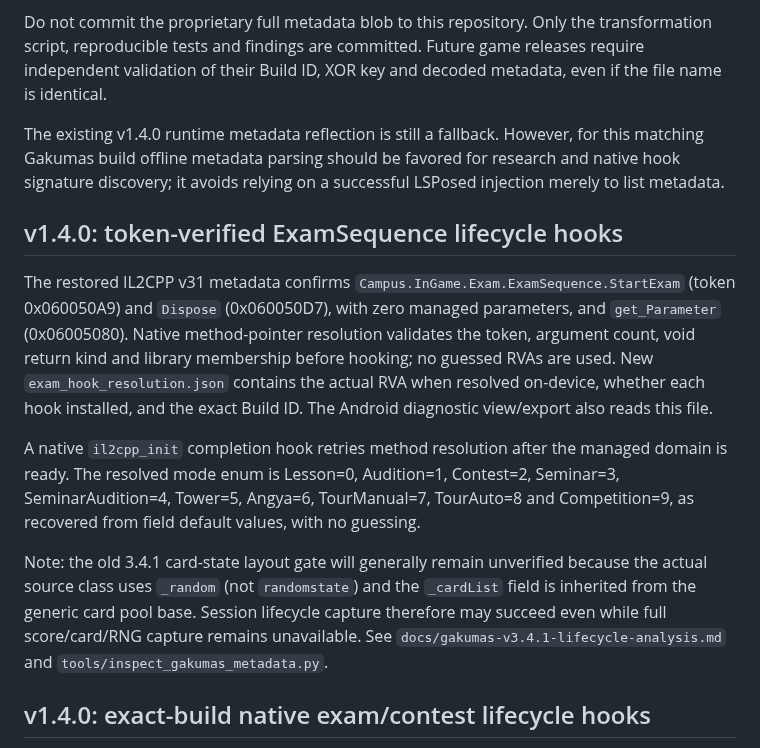
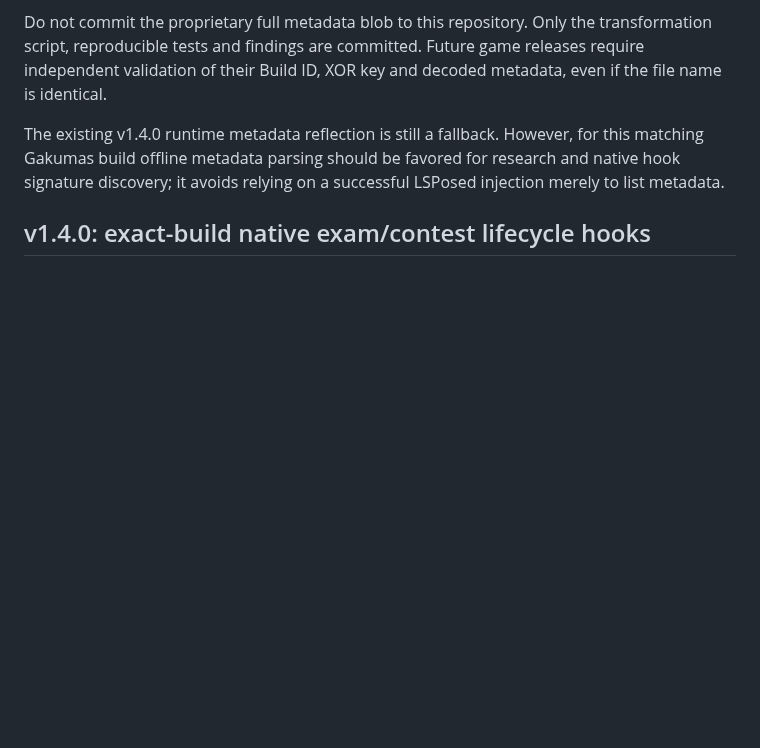
Before and after one commit to atuy1219/gakumas-sim, a Markdown page: android/lsposed-progress-capture/README.md, the part around the change. Rendered like a GitHub page; blank space fills up the shorter version.

Commit message:
docs: remove superseded dynamic lifecycle description; retain verified static RVA implementation

```diff
--- a/android/lsposed-progress-capture/README.md
+++ b/android/lsposed-progress-capture/README.md
@@ -213,15 +213,6 @@ for this matching Gakumas build offline metadata parsing should be favored for
 research and native hook signature discovery; it avoids relying on a successful
 LSPosed injection merely to list metadata.
 
-## v1.4.0: token-verified ExamSequence lifecycle hooks
-
-The restored IL2CPP v31 metadata confirms `Campus.InGame.Exam.ExamSequence.StartExam` (token 0x060050A9) and `Dispose` (0x060050D7), with zero managed parameters, and `get_Parameter` (0x06005080). Native method-pointer resolution validates the token, argument count, void return kind and library membership before hooking; no guessed RVAs are used. New `exam_hook_resolution.json` contains the actual RVA when resolved on-device, whether each hook installed, and the exact Build ID. The Android diagnostic view/export also reads this file.
-
-A native `il2cpp_init` completion hook retries method resolution after the managed domain is ready. The resolved mode enum is Lesson=0, Audition=1, Contest=2, Seminar=3, SeminarAudition=4, Tower=5, Angya=6, TourManual=7, TourAuto=8 and Competition=9, as recovered from field default values, with no guessing.
-
-Note: the old 3.4.1 card-state layout gate will generally remain unverified because the actual source class uses `_random` (not `randomstate`) and the `_cardList` field is inherited from the generic card pool base. Session lifecycle capture therefore may succeed even while full score/card/RNG capture remains unavailable. See `docs/gakumas-v3.4.1-lifecycle-analysis.md` and `tools/inspect_gakumas_metadata.py`.
-
-
 ## v1.4.0: exact-build native exam/contest lifecycle hooks
 
 For libil2cpp.so Build ID **77fda4e2a21f23954e2349b83fc113ede408f70b**
```
